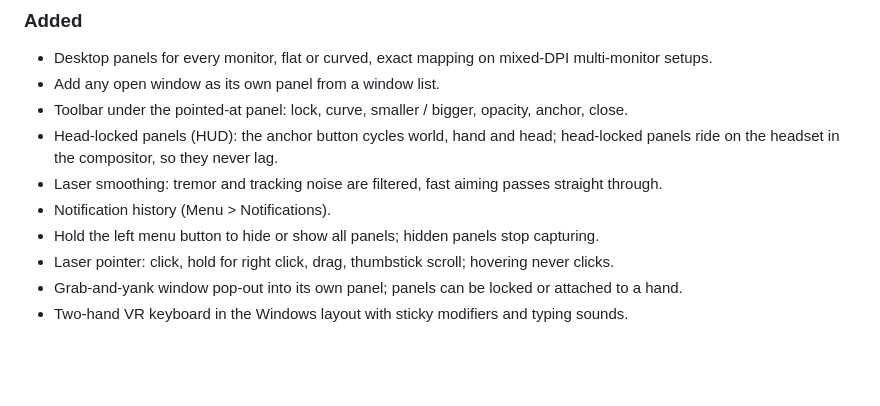
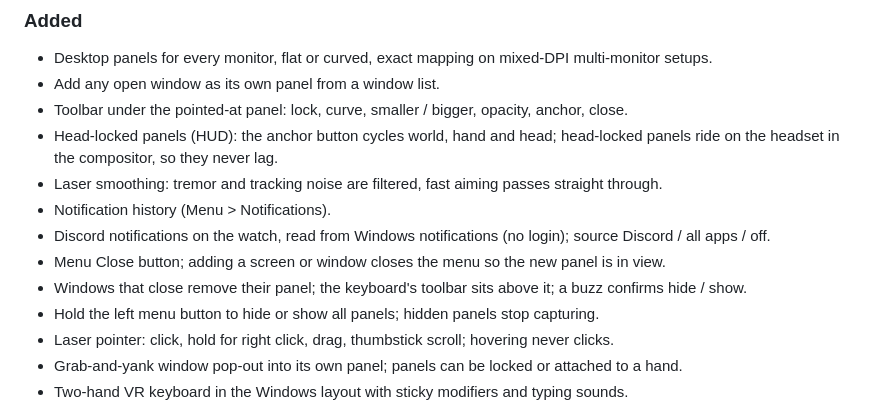
Before and after one commit to EncidXVII/WristXR, a Markdown page: CHANGELOG.md, the part around the change. Drawn GitHub-style; blank space fills up the shorter version.

```diff
--- a/CHANGELOG.md
+++ b/CHANGELOG.md
@@ -15,6 +15,9 @@ First public early-access release (Windows).
   headset in the compositor, so they never lag.
 - Laser smoothing: tremor and tracking noise are filtered, fast aiming passes straight through.
 - Notification history (Menu > Notifications).
+- Discord notifications on the watch, read from Windows notifications (no login); source Discord / all apps / off.
+- Menu Close button; adding a screen or window closes the menu so the new panel is in view.
+- Windows that close remove their panel; the keyboard's toolbar sits above it; a buzz confirms hide / show.
 - Hold the left menu button to hide or show all panels; hidden panels stop capturing.
 - Laser pointer: click, hold for right click, drag, thumbstick scroll; hovering never clicks.
 - Grab-and-yank window pop-out into its own panel; panels can be locked or attached to a hand.
```
Also changed, not shown: README.md (+5 -2 lines), docs/img/menu-panels.png, docs/img/menu-settings.png, 13 other files.
